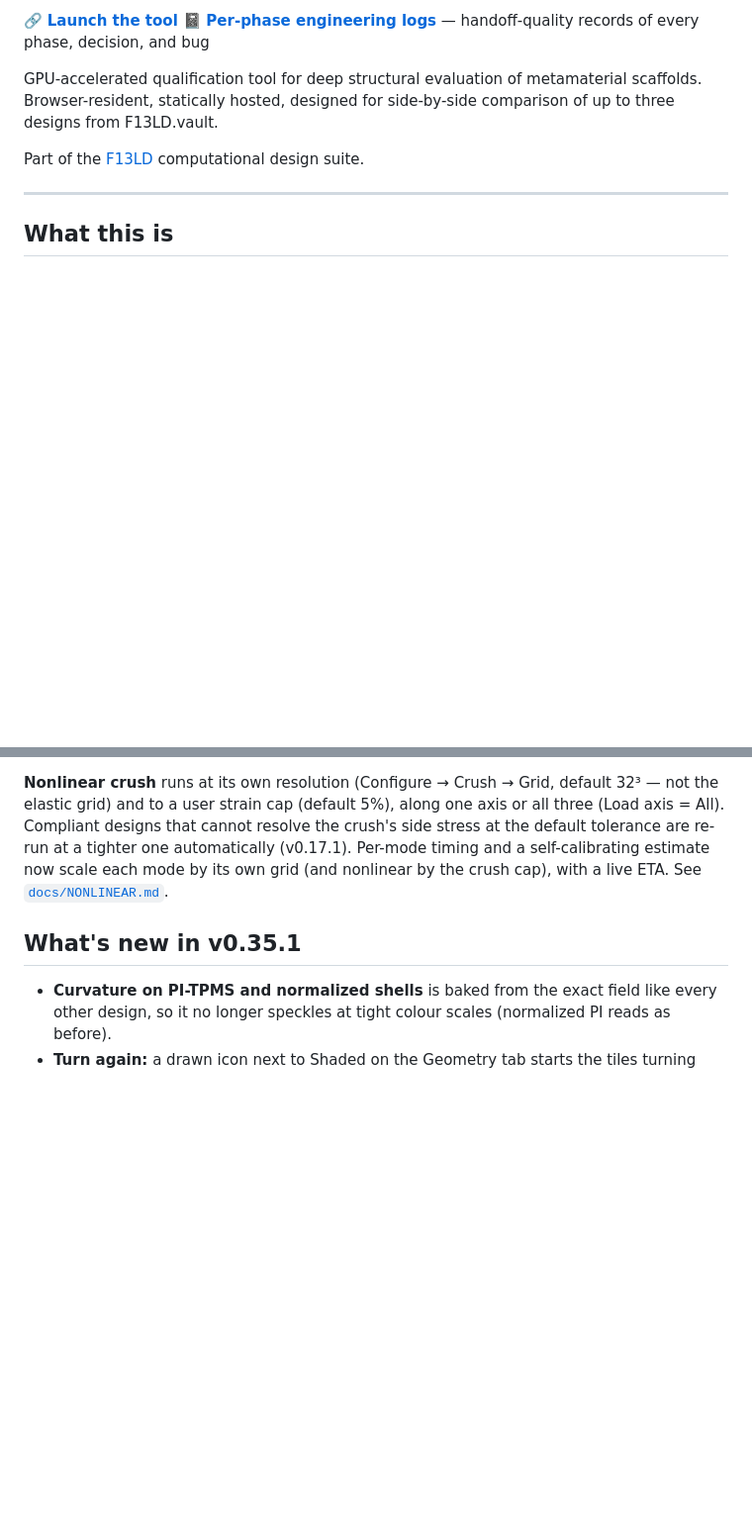
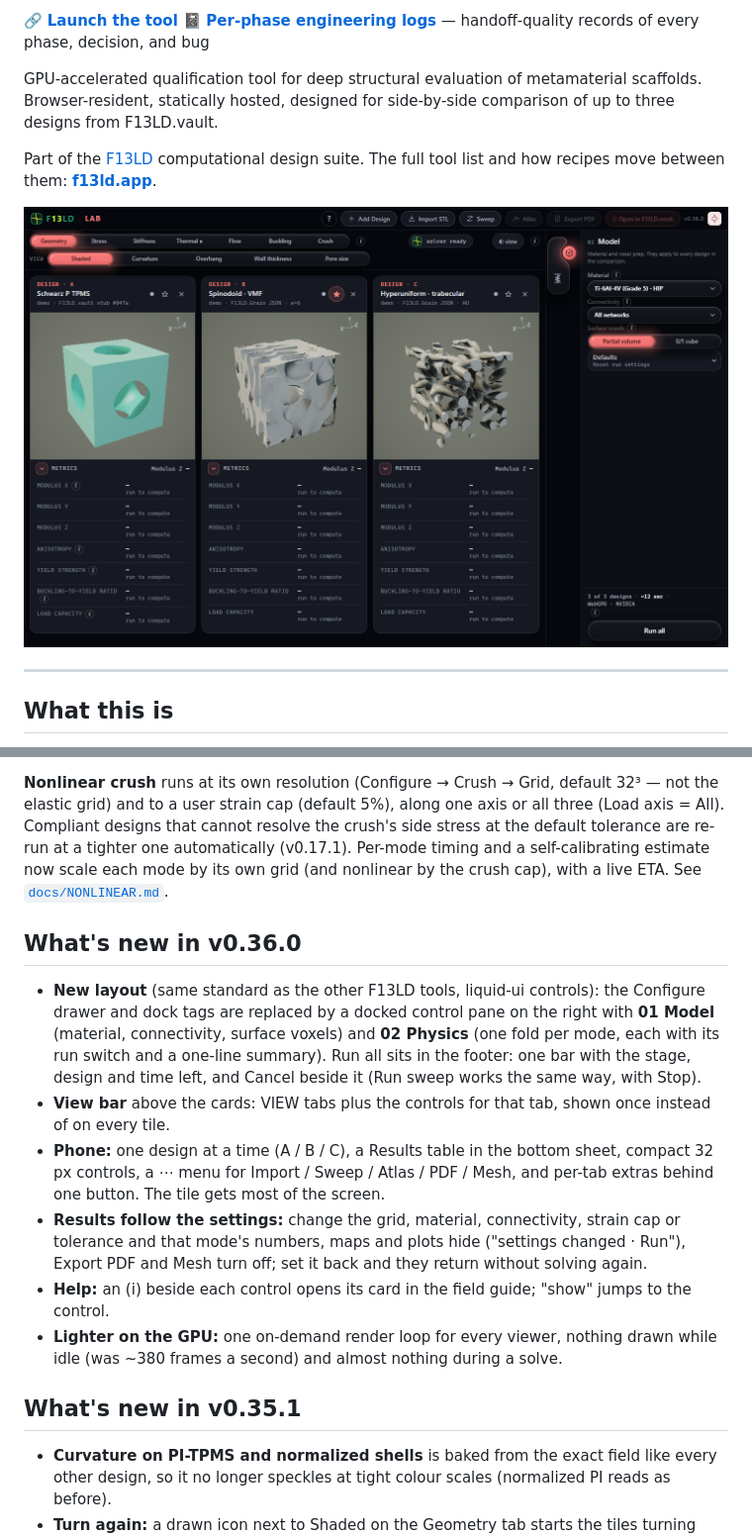
Before and after one commit to mshomper/f13ld.lab, a Markdown page: README.md, 2 parts joined by grey strips. Shown at 99% size. GitHub-like rendering; pictures changed too: docs/screenshot.png (added); blank space fills up the shorter version.

Commit message:
v0.36.0: UI refresh (liquid-ui controls, Model / Physics pane, compact phone, results follow the settings, on-demand rendering)
Co-Authored-By: Claude Opus 5.5 <noreply@anthropic.com>

```diff
--- a/README.md
+++ b/README.md
@@ -8,7 +8,9 @@
 
 GPU-accelerated qualification tool for deep structural evaluation of metamaterial scaffolds. Browser-resident, statically hosted, designed for side-by-side comparison of up to three designs from F13LD.vault.
 
-Part of the [F13LD](https://f13ld.app) computational design suite.
+Part of the [F13LD](https://f13ld.app) computational design suite. The full tool list and how recipes move between them: **[f13ld.app](https://f13ld.app)**.
+
+<img width="1440" height="900" alt="F13LD.lab" src="docs/screenshot.png" />
 
 ---
 
@@ -38,6 +40,15 @@ Where design tools answer *"what does this look like?"*, lab answers *"is this d
 **Linear buckling** runs on a CPU Web Worker pool, independent of the GPU grid above. The Buckling grid (Configure → Buckling) offers **16³ / 32³ / 64³** — 8³ was dropped (too coarse for thin-wall shells) and all options are powers of two because the radix-2 FFT requires it (48³ is not available). Cost scales steeply with grid: Schwarz P three-axis is seconds at N=16 and minutes at N=64 on an 8-core desktop, one axis per worker. A complete GPU buckling solver (`16d`) exists and is numerically validated, but is **off by default** — see *What's new in v0.7.1*. See [`docs/BUCKLING.md`](./docs/BUCKLING.md).
 
 **Nonlinear crush** runs at its own resolution (Configure → Crush → Grid, default 32³ — not the elastic grid) and to a user strain cap (default 5%), along one axis or all three (Load axis = All). Compliant designs that cannot resolve the crush's side stress at the default tolerance are re-run at a tighter one automatically (v0.17.1). Per-mode timing and a self-calibrating estimate now scale each mode by its own grid (and nonlinear by the crush cap), with a live ETA. See [`docs/NONLINEAR.md`](./docs/NONLINEAR.md).
+
+## What's new in v0.36.0
+
+- **New layout** (same standard as the other F13LD tools, liquid-ui controls): the Configure drawer and dock tags are replaced by a docked control pane on the right with **01 Model** (material, connectivity, surface voxels) and **02 Physics** (one fold per mode, each with its run switch and a one-line summary). Run all sits in the footer: one bar with the stage, design and time left, and Cancel beside it (Run sweep works the same way, with Stop).
+- **View bar** above the cards: VIEW tabs plus the controls for that tab, shown once instead of on every tile.
+- **Phone:** one design at a time (A / B / C), a Results table in the bottom sheet, compact 32 px controls, a ⋯ menu for Import / Sweep / Atlas / PDF / Mesh, and per-tab extras behind one button. The tile gets most of the screen.
+- **Results follow the settings:** change the grid, material, connectivity, strain cap or tolerance and that mode's numbers, maps and plots hide ("settings changed · Run"), Export PDF and Mesh turn off; set it back and they return without solving again.
+- **Help:** an (i) beside each control opens its card in the field guide; "show" jumps to the control.
+- **Lighter on the GPU:** one on-demand render loop for every viewer, nothing drawn while idle (was ~380 frames a second) and almost nothing during a solve.
 
 ## What's new in v0.35.1
 
```
Also changed, not shown: other parts of README.md (+1 -1 lines), CLAUDE.md (+1 -1 lines), docs/UI_REFRESH.md (+1 -0 lines), 2 other files.
